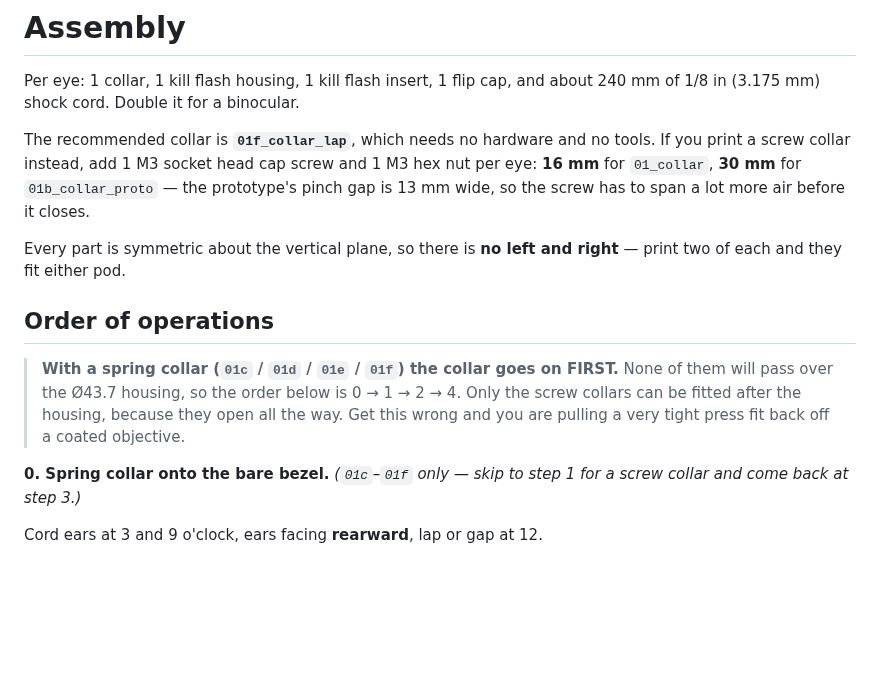
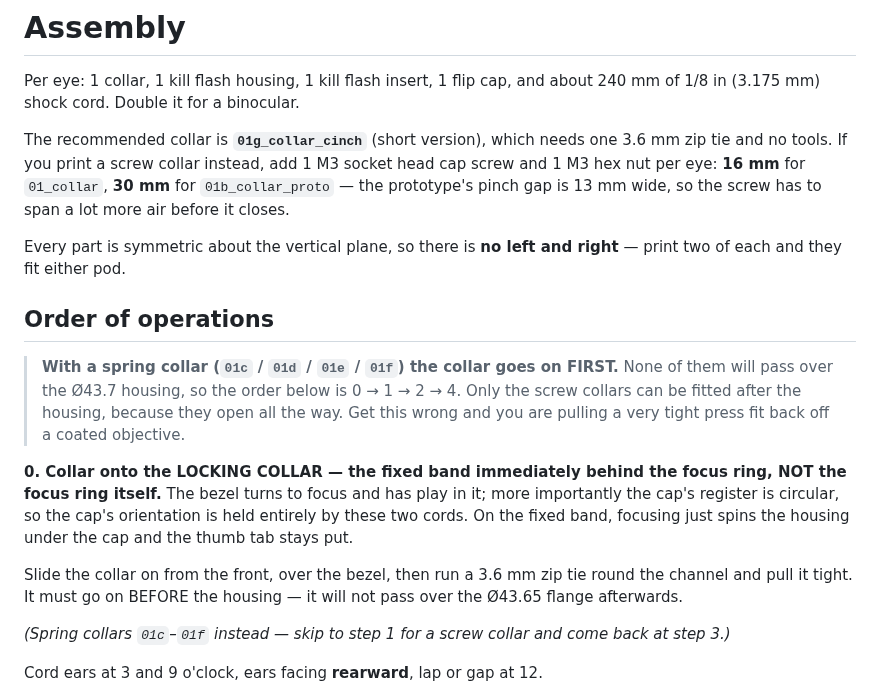
Before and after one commit to 046578139/Printing, a Markdown page: docs/ASSEMBLY.md, the part around the change. GitHub-like rendering; blank space fills up the shorter version.

```diff
--- a/docs/ASSEMBLY.md
+++ b/docs/ASSEMBLY.md
@@ -3,8 +3,8 @@
 Per eye: 1 collar, 1 kill flash housing, 1 kill flash insert, 1 flip cap,
 and about 240 mm of 1/8 in (3.175 mm) shock cord. Double it for a binocular.
 
-The recommended collar is **`01f_collar_lap`**, which needs no hardware
-and no tools. If you print a screw collar instead, add 1 M3 socket head cap
+The recommended collar is **`01g_collar_cinch`** (short version), which
+needs one 3.6 mm zip tie and no tools. If you print a screw collar instead, add 1 M3 socket head cap
 screw and 1 M3 hex nut per eye: **16 mm** for `01_collar`, **30 mm** for
 `01b_collar_proto` — the prototype's pinch gap is 13 mm wide, so the screw
 has to span a lot more air before it closes.
@@ -21,7 +21,17 @@ right** — print two of each and they fit either pod.
 > because they open all the way. Get this wrong and you are pulling a very
 > tight press fit back off a coated objective.
 
-**0. Spring collar onto the bare bezel.** *(`01c`–`01f` only —
+**0. Collar onto the LOCKING COLLAR — the fixed band immediately behind
+the focus ring, NOT the focus ring itself.** The bezel turns to focus and
+has play in it; more importantly the cap's register is circular, so the
+cap's orientation is held entirely by these two cords. On the fixed band,
+focusing just spins the housing under the cap and the thumb tab stays put.
+
+Slide the collar on from the front, over the bezel, then run a 3.6 mm zip
+tie round the channel and pull it tight. It must go on BEFORE the housing —
+it will not pass over the Ø43.65 flange afterwards.
+
+*(Spring collars `01c`–`01f` instead —
 skip to step 1 for a screw collar and come back at step 3.)*
 
 Cord ears at 3 and 9 o'clock, ears facing **rearward**, lap or gap at 12.
```
Also changed, not shown: README.md (+5 -2 lines), preview/02b_killflash_housing_solid.png (added), 10 other files.
